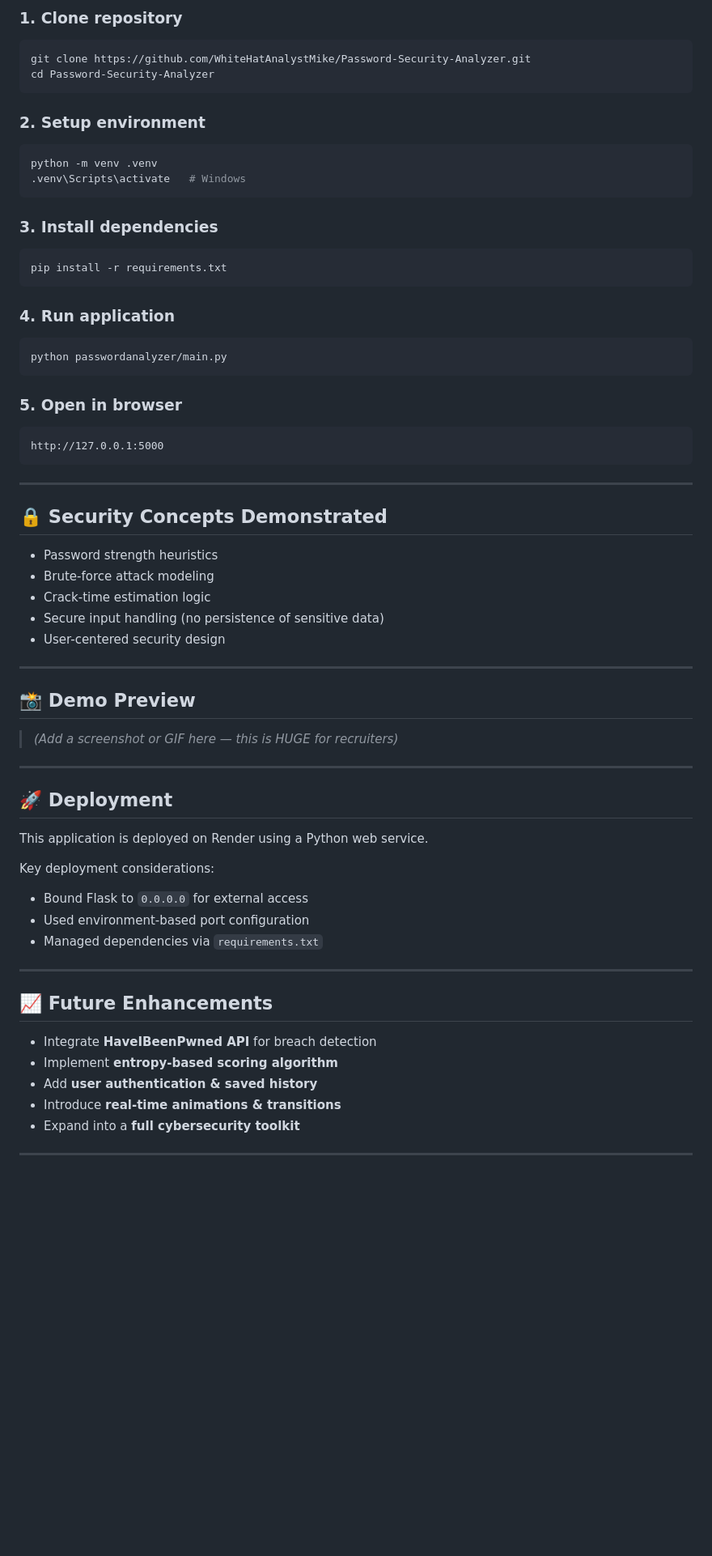
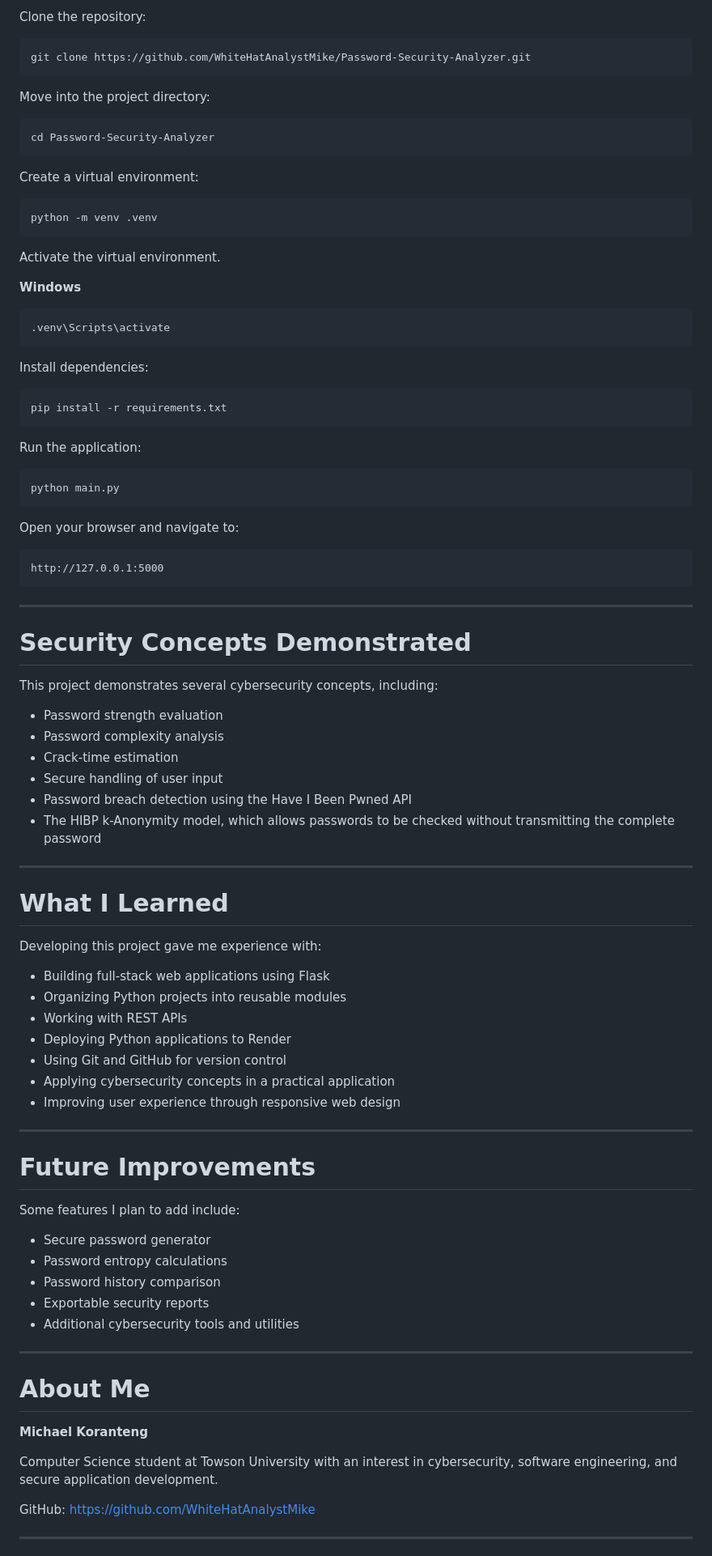
Before and after one commit to WhiteHatAnalystMike/Password-Security-Analyzer, a Markdown page: README.md, the part around one of its changes. Shown at 81% size. Drawn GitHub-style; blank space fills up the shorter version.

````diff
--- a/README.md
+++ b/README.md
@@ -86,73 +68,96 @@ Password-Security-Analyzer/
 
-### 1. Clone repository
+Clone the repository:
 
 ```bash
 git clone https://github.com/WhiteHatAnalystMike/Password-Security-Analyzer.git
+```
+
+Move into the project directory:
+
+```bash
 cd Password-Security-Analyzer
 ```
 
-### 2. Setup environment
+Create a virtual environment:
 
 ```bash
 python -m venv .venv
-.venv\Scripts\activate   # Windows
 ```
 
-### 3. Install dependencies
+Activate the virtual environment.
+
+**Windows**
+
+```bash
+.venv\Scripts\activate
+```
+
+Install dependencies:
 
 ```bash
 pip install -r requirements.txt
 ```
 
-### 4. Run application
+Run the application:
 
 ```bash
-python passwordanalyzer/main.py
+python main.py
 ```
 
-### 5. Open in browser
+Open your browser and navigate to:
 
-```
+```text
 http://127.0.0.1:5000
 ```
 
 ---
 
-## 🔒 Security Concepts Demonstrated
+# Security Concepts Demonstrated
 
-* Password strength heuristics
-* Brute-force attack modeling
-* Crack-time estimation logic
-* Secure input handling (no persistence of sensitive data)
-* User-centered security design
+This project demonstrates several cybersecurity concepts, including:
+
+* Password strength evaluation
+* Password complexity analysis
+* Crack-time estimation
+* Secure handling of user input
+* Password breach detection using the Have I Been Pwned API
+* The HIBP k-Anonymity model, which allows passwords to be checked without transmitting the complete password
 
 ---
 
-## 📸 Demo Preview
+# What I Learned
 
-> *(Add a screenshot or GIF here — this is HUGE for recruiters)*
+Developing this project gave me experience with:
+
+* Building full-stack web applications using Flask
+* Organizing Python projects into reusable modules
+* Working with REST APIs
+* Deploying Python applications to Render
+* Using Git and GitHub for version control
+* Applying cybersecurity concepts in a practical application
+* Improving user experience through responsive web design
 
 ---
 
-## 🚀 Deployment
+# Future Improvements
 
-This application is deployed on Render using a Python web service.
+Some features I plan to add include:
 
-Key deployment considerations:
-
-* Bound Flask to `0.0.0.0` for external access
-* Used environment-based port configuration
-* Managed dependencies via `requirements.txt`
+* Secure password generator
+* Password entropy calculations
+* Password history comparison
+* Exportable security reports
+* Additional cybersecurity tools and utilities
 
 ---
 
-## 📈 Future Enhancements
+# About Me
 
-* Integrate **HaveIBeenPwned API** for breach detection
-* Implement **entropy-based scoring algorithm**
-* Add **user authentication & saved history**
-* Introduce **real-time animations & transitions**
-* Expand into a **full cybersecurity toolkit**
+**Michael Koranteng**
+
+Computer Science student at Towson University with an interest in cybersecurity, software engineering, and secure application development.
+
+GitHub: https://github.com/WhiteHatAnalystMike
 
 ---
 
````
Also changed, not shown: other parts of README.md (+38 -77 lines).
